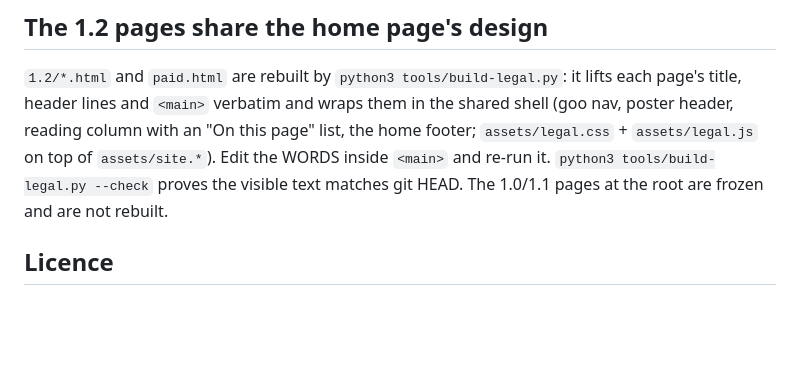
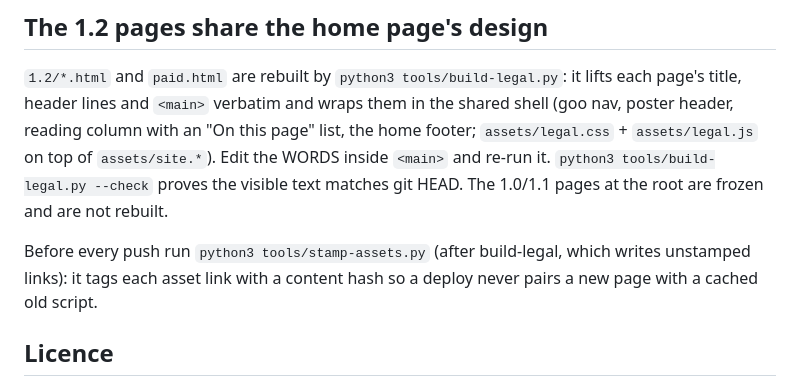
Before and after one commit to maxwellcommer-hub/roamix, a Markdown page: README.md, the part around the change. Rendered like a GitHub page; blank space fills up the shorter version.

Commit message:
README: stamp assets before every push

```diff
--- a/README.md
+++ b/README.md
@@ -70,6 +70,10 @@ header, reading column with an "On this page" list, the home footer; `assets/leg
 `python3 tools/build-legal.py --check` proves the visible text matches git HEAD. The 1.0/1.1
 pages at the root are frozen and are not rebuilt.
 
+Before every push run `python3 tools/stamp-assets.py` (after build-legal, which writes
+unstamped links): it tags each asset link with a content hash so a deploy never pairs a new
+page with a cached old script.
+
 ## Licence
 
 The pages and their wording are © 2026 Maxwell Commer — see [LICENSE](LICENSE). The
```
